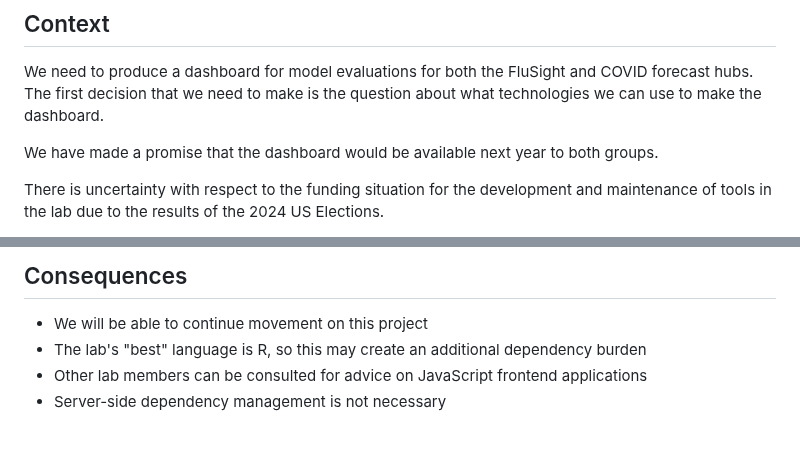
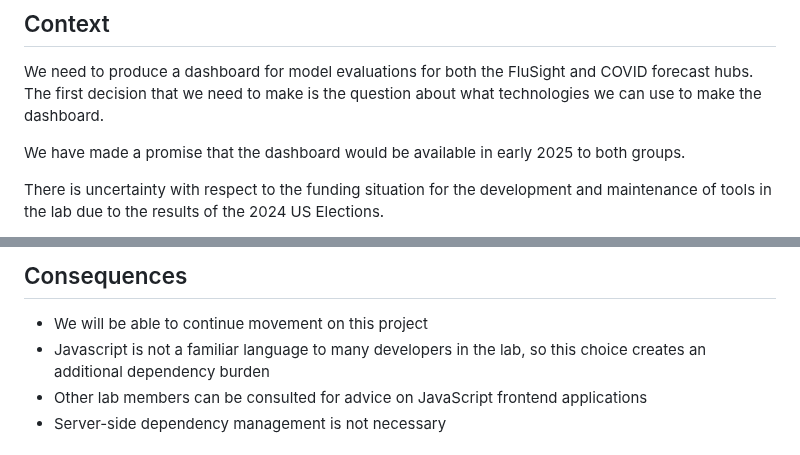
Before and after one commit to reichlab/decisions, a Markdown page: decisions/2024-12-13-ldr-eval-dashboard-structure.md, 2 parts joined by grey strips. Rendered like a GitHub page.

Commit message:
Apply suggestions from code review
Co-authored-by: Nicholas G Reich <nick@umass.edu>
Co-authored-by: Evan Ray <elray1@users.noreply.github.com>

```diff
--- a/decisions/2024-12-13-ldr-eval-dashboard-structure.md
+++ b/decisions/2024-12-13-ldr-eval-dashboard-structure.md
@@ -6,7 +6,7 @@ We need to produce a dashboard for model evaluations for both the FluSight and
 COVID forecast hubs. The first decision that we need to make is the question
 about what technologies we can use to make the dashboard.
 
-We have made a promise that the dashboard would be available next year to both
+We have made a promise that the dashboard would be available in early 2025 to both
 groups.
 
 There is uncertainty with respect to the funding situation for the development
@@ -68,7 +68,7 @@ proposed
 ## Consequences
 
  - We will be able to continue movement on this project
- - The lab's "best" language is R, so this may create an additional dependency
+ - Javascript is not a familiar language to many developers in the lab, so this choice creates an additional dependency
    burden
  - Other lab members can be consulted for advice on JavaScript frontend
    applications
```
Also changed, not shown: project-posters/eval-dashboard/eval-dashboard.md (+1 -1 lines).
